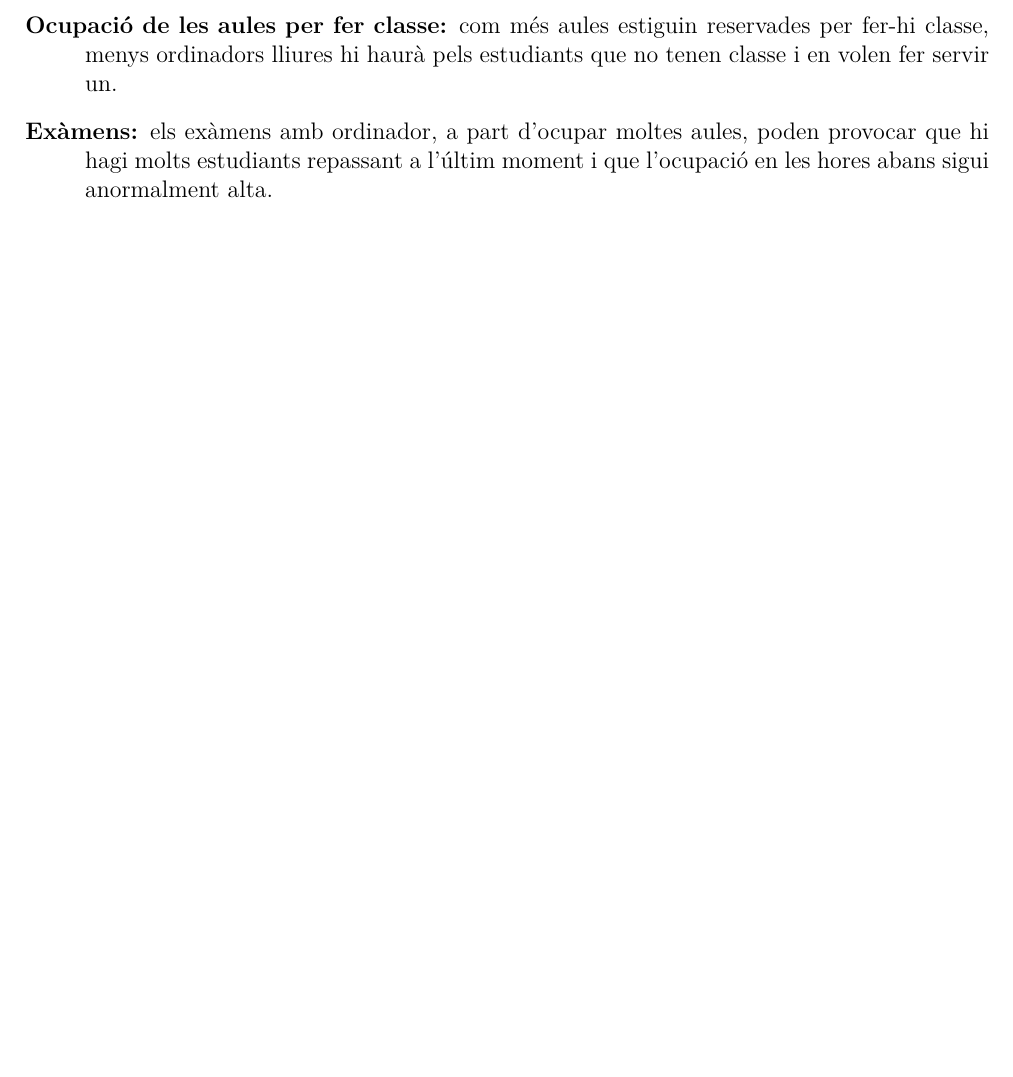
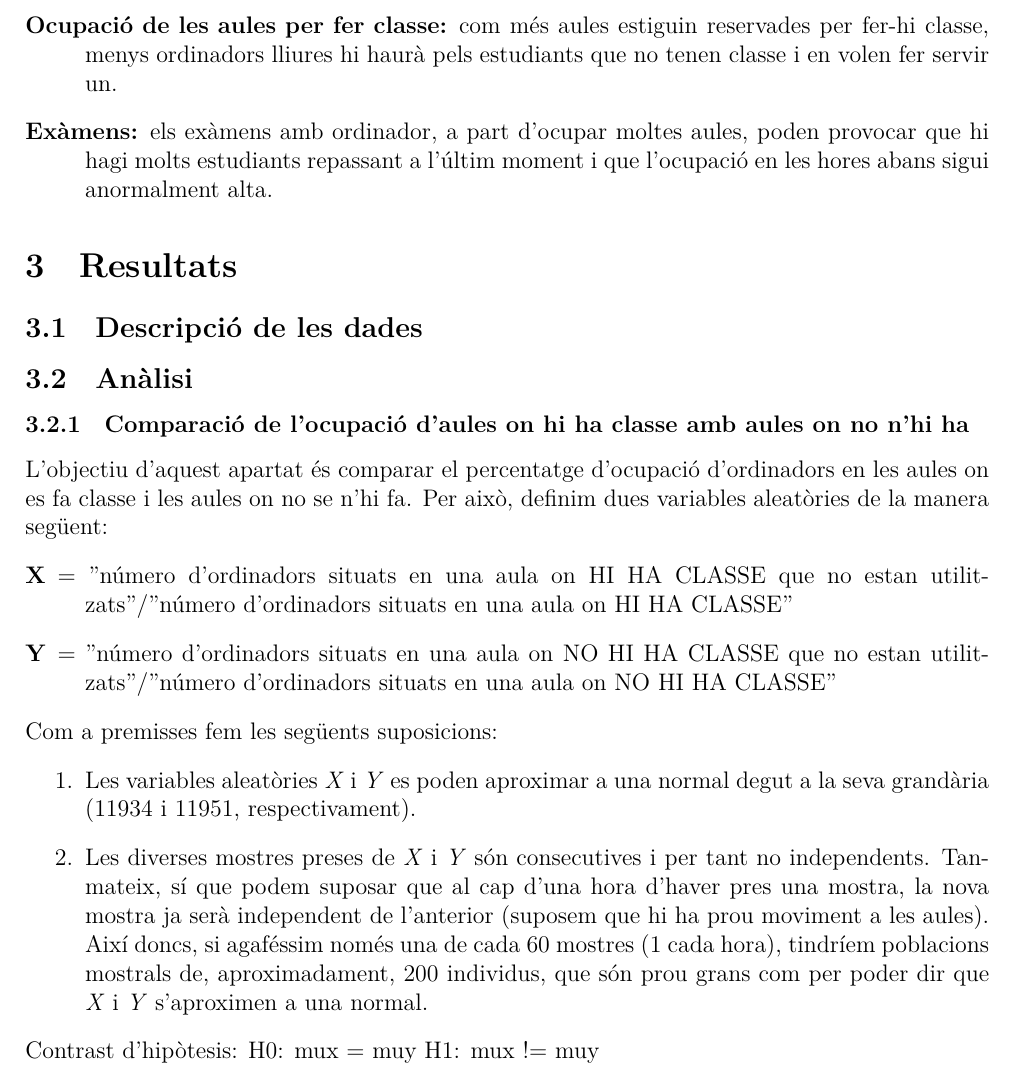
Before and after one commit to jmigual/FIB-PE, a LaTeX document (Latex/Informe.tex, which reads Latex/Resultats.tex): part of page 4 of 4, cut so that both start at the same text, the shorter picture padded with empty space. Compiled offline with XeLaTeX.

Commit message:
contrast d'hipo. comensat

```diff
--- /dev/null
+++ b/Latex/Resultats.tex
@@ -0,0 +1,23 @@
+\section{Resultats}
+
+\subsection{Descripció de les dades}
+
+
+\subsection{Anàlisi}
+\subsubsection{Comparació de l'ocupació d'aules on hi ha classe amb aules on no n'hi ha}
+L'objectiu d'aquest apartat és comparar el percentatge d'ocupació d'ordinadors en les aules on es fa classe i les aules on no se n'hi fa. Per això, definim dues variables aleatòries de la manera següent:
+\begin{description}
+\item[X] = "número d'ordinadors situats en una aula on HI HA CLASSE que no estan utilitzats"/"número d'ordinadors situats en una aula on HI HA CLASSE"
+\item[Y] = "número d'ordinadors situats en una aula on NO HI HA CLASSE que no estan utilitzats"/"número d'ordinadors situats en una aula on NO HI HA CLASSE"
+\end{description}
+
+Com a premisses fem les següents suposicions:
+\begin{enumerate}
+	\item Les variables aleatòries \emph{X} i \emph{Y} es poden aproximar a una normal degut a la seva grandària (11934 i 11951, respectivament).
+	\item Les diverses mostres preses de \emph{X} i \emph{Y} són consecutives i per tant no independents. Tanmateix, sí que podem suposar que al cap d'una hora d'haver pres una mostra, la nova mostra ja serà independent de l'anterior (suposem que hi ha prou moviment a les aules). Així doncs, si agaféssim només una de cada 60 mostres (1 cada hora), tindríem poblacions mostrals de, aproximadament, 200 individus, que són prou grans com per poder dir que \emph{X} i \emph{Y} s'aproximen a una normal.
+\end{enumerate}
+
+Contrast d'hipòtesis:
+H0: mux = muy
+H1: mux != muy
+% nota: arreglar després
```
Also changed, not shown: Latex/Informe.tex (+2 -0 lines).
